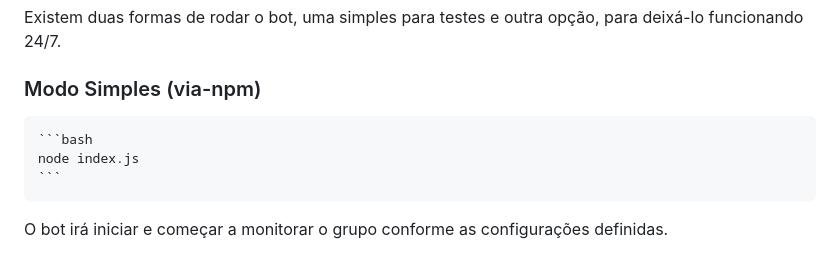
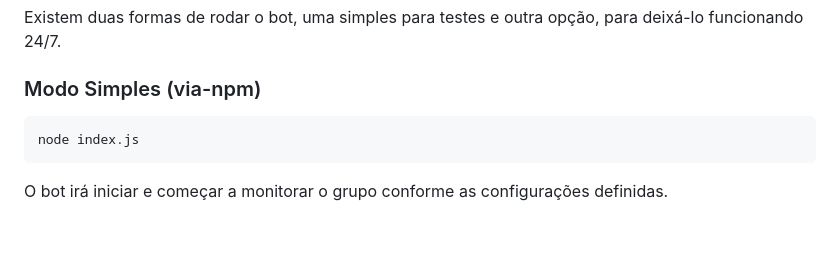
Before and after one commit to renataalvescunh/bot-contador, a Markdown page: README.md, the part around the change. GitHub-like rendering; blank space fills up the shorter version.

Commit message:
docs: atualização no README

````diff
--- a/README.md
+++ b/README.md
@@ -93,9 +93,7 @@ Existem duas formas de rodar o bot, uma simples para testes e outra opção, par
 
 ### Modo Simples (via-npm)
 
-    ```bash
     node index.js
-    ```
 
 O bot irá iniciar e começar a monitorar o grupo conforme as configurações definidas.
 
````
